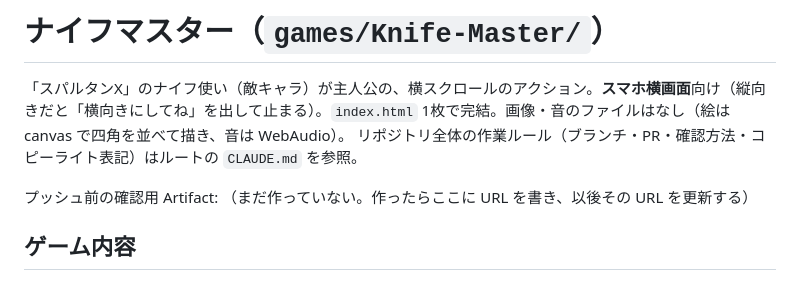
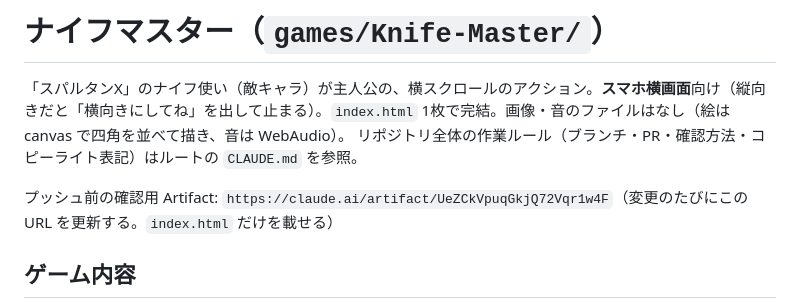
Before and after one commit to yoshida-std/website, a Markdown page: games/Knife-Master/CLAUDE.md, the part around the change. GitHub-like rendering.

Commit message:
ナイフマスター: 確認用 Artifact の URL を記録
Co-Authored-By: Claude Sonnet 5.5 <noreply@anthropic.com>
Claude-Session: https://claude.ai/code/session_01GZCPfk3MgzddzL4j6tW7X1

```diff
--- a/games/Knife-Master/CLAUDE.md
+++ b/games/Knife-Master/CLAUDE.md
@@ -3,7 +3,7 @@
 「スパルタンX」のナイフ使い（敵キャラ）が主人公の、横スクロールのアクション。**スマホ横画面**向け（縦向きだと「横向きにしてね」を出して止まる）。`index.html` 1枚で完結。画像・音のファイルはなし（絵は canvas で四角を並べて描き、音は WebAudio）。
 リポジトリ全体の作業ルール（ブランチ・PR・確認方法・コピーライト表記）はルートの `CLAUDE.md` を参照。
 
-プッシュ前の確認用 Artifact: （まだ作っていない。作ったらここに URL を書き、以後その URL を更新する）
+プッシュ前の確認用 Artifact: `https://claude.ai/artifact/UeZCkVpuqGkjQ72Vqr1w4F`（変更のたびにこの URL を更新する。`index.html` だけを載せる）
 
 ## ゲーム内容
 
```
